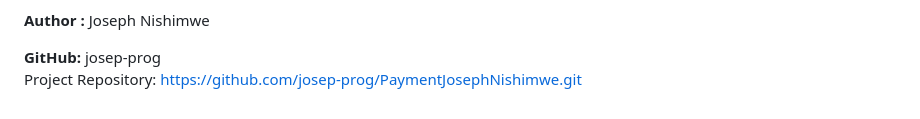
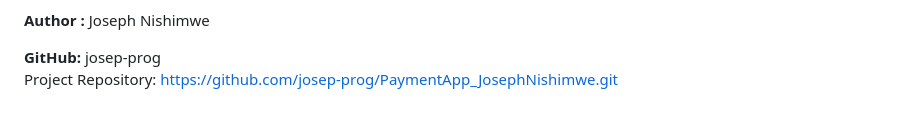
Before and after one commit to josep-prog/PaymentApp_JosephNishimwe, a Markdown page: README.md, the part around the change printed below. Rendered like a GitHub page.

```diff
--- a/README.md
+++ b/README.md
@@ -168,4 +168,4 @@ Link API Document: [https://developer.flutterwave.com/docs/getting-started](http
 **Author :** Joseph Nishimwe
 
 **GitHub:** josep-prog
-Project Repository: https://github.com/josep-prog/PaymentJosephNishimwe.git
+Project Repository: https://github.com/josep-prog/PaymentApp_JosephNishimwe.git
```
Also changed, not shown: other parts of README.md (+1 -1 lines).
